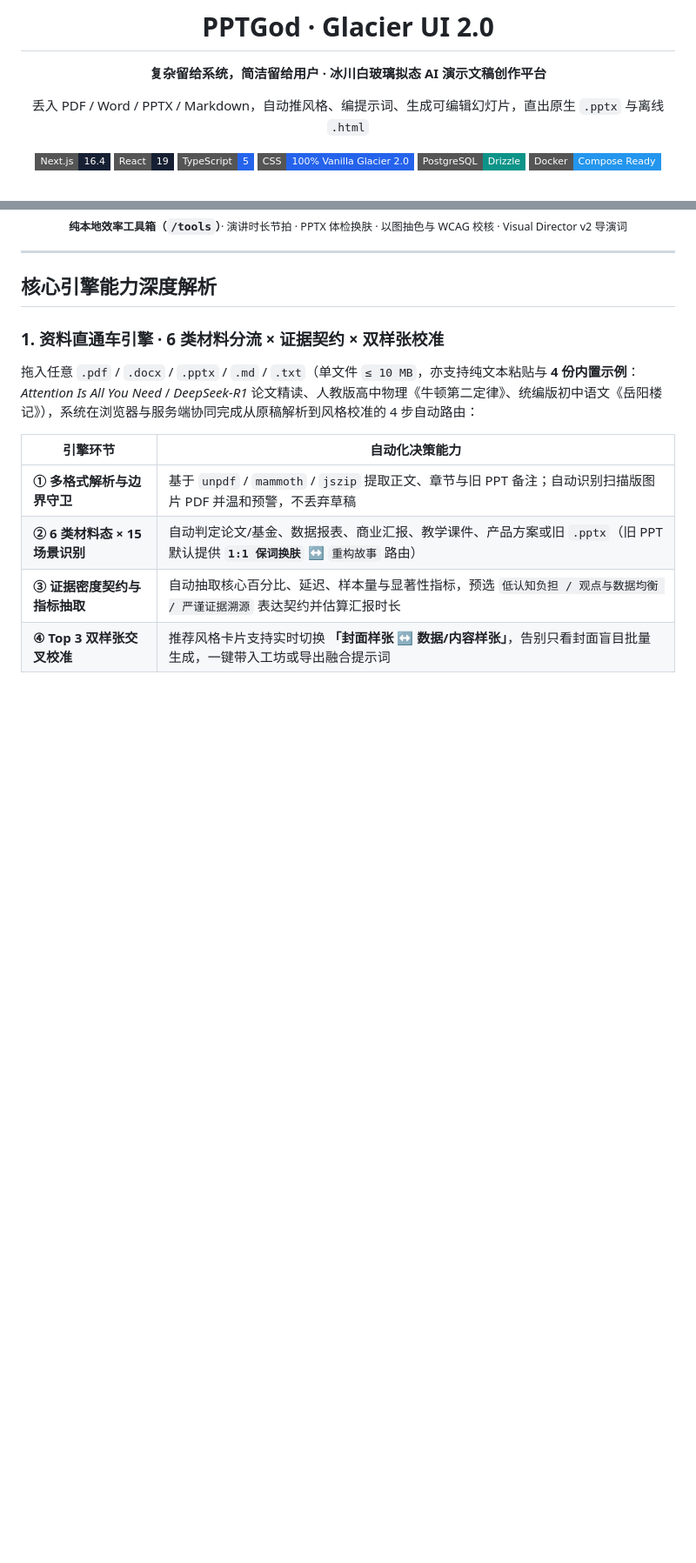
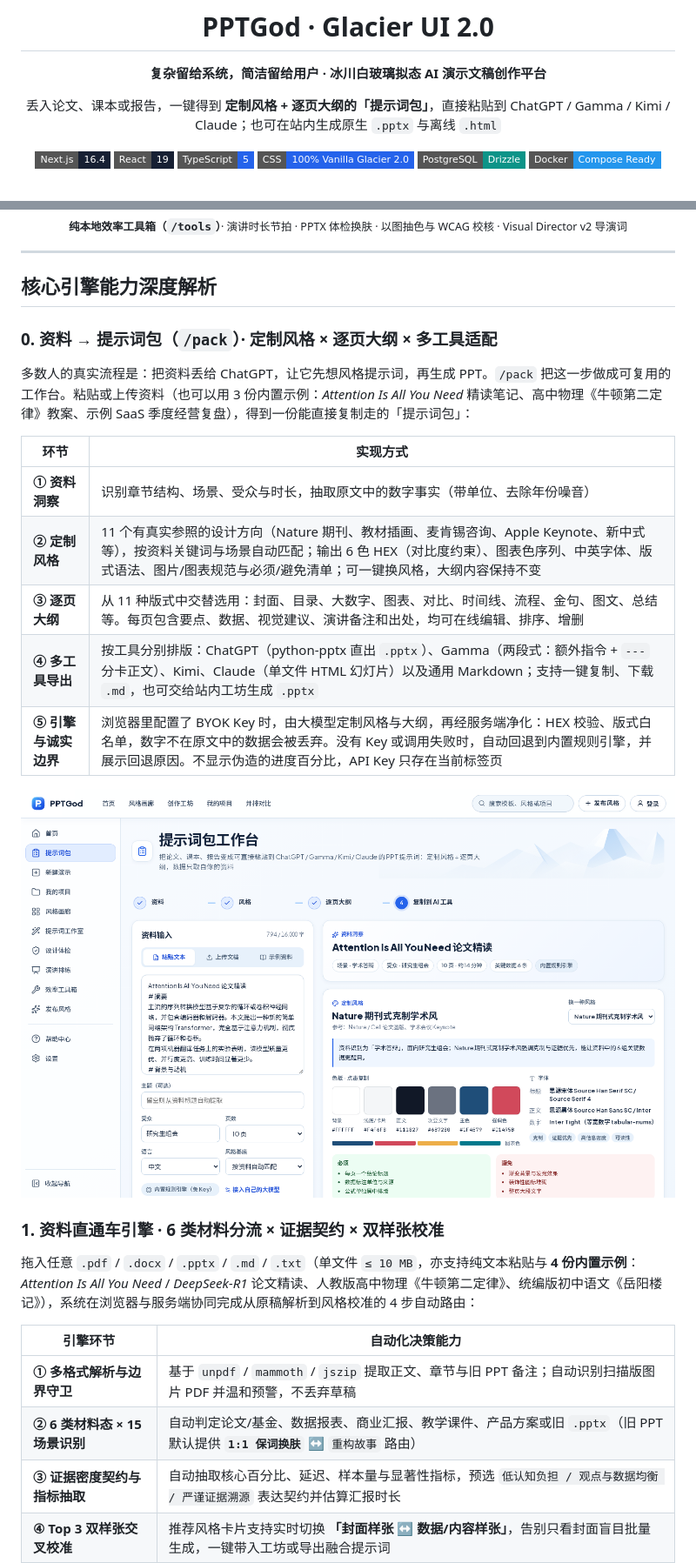
Before and after one commit to curtainchris233-hub/PPTGod, a Markdown page: README.md, 2 parts joined by grey strips. Shown at 87% size. GitHub-like rendering; pictures changed too: docs/showcase/glacier_v2/12-prompt-pack.png (added); badges without logos; blank space fills up the shorter version.

Commit message:
feat: 资料→提示词包 /pack workbench (style prompt + outline for ChatGPT/Gamma/Kimi/Claude) (#10)
Co-authored-by: curtainchris233-hub <227102381+curtainchris233-hub@users.noreply.github.com>

```diff
--- a/README.md
+++ b/README.md
@@ -4,7 +4,7 @@
 
 **复杂留给系统，简洁留给用户 · 冰川白玻璃拟态 AI 演示文稿创作平台**
 
-丢入 PDF / Word / PPTX / Markdown，自动推风格、编提示词、生成可编辑幻灯片，直出原生 `.pptx` 与离线 `.html`
+丢入论文、课本或报告，一键得到 **定制风格 + 逐页大纲的「提示词包」**，直接粘贴到 ChatGPT / Gamma / Kimi / Claude；也可在站内生成原生 `.pptx` 与离线 `.html`
 
 ![Next.js 16](https://img.shields.io/badge/Next.js-16.4-172033?style=flat-square&logo=nextdotjs)
 ![React 19](https://img.shields.io/badge/React-19-172033?style=flat-square&logo=react)
@@ -72,6 +73,22 @@
 ---
 
 ## 核心引擎能力深度解析
+
+### 0. 资料 → 提示词包（`/pack`）· 定制风格 × 逐页大纲 × 多工具适配
+
+多数人的真实流程是：把资料丢给 ChatGPT，让它先想风格提示词，再生成 PPT。`/pack` 把这一步做成可复用的工作台。粘贴或上传资料（也可以用 3 份内置示例：*Attention Is All You Need* 精读笔记、高中物理《牛顿第二定律》教案、示例 SaaS 季度经营复盘），得到一份能直接复制走的「提示词包」：
+
+| 环节 | 实现方式 |
+| --- | --- |
+| **① 资料洞察** | 识别章节结构、场景、受众与时长，抽取原文中的数字事实（带单位、去除年份噪音） |
+| **② 定制风格** | 11 个有真实参照的设计方向（Nature 期刊、教材插画、麦肯锡咨询、Apple Keynote、新中式等），按资料关键词与场景自动匹配；输出 6 色 HEX（对比度约束）、图表色序列、中英字体、版式语法、图片/图表规范与必须/避免清单；可一键换风格，大纲内容保持不变 |
+| **③ 逐页大纲** | 从 11 种版式中交替选用：封面、目录、大数字、图表、对比、时间线、流程、金句、图文、总结等。每页包含要点、数据、视觉建议、演讲备注和出处，均可在线编辑、排序、增删 |
+| **④ 多工具导出** | 按工具分别排版：ChatGPT（python-pptx 直出 `.pptx`）、Gamma（两段式：额外指令 + `---` 分卡正文）、Kimi、Claude（单文件 HTML 幻灯片）以及通用 Markdown；支持一键复制、下载 `.md`，也可交给站内工坊生成 `.pptx` |
+| **⑤ 引擎与诚实边界** | 浏览器里配置了 BYOK Key 时，由大模型定制风格与大纲，再经服务端净化：HEX 校验、版式白名单，数字不在原文中的数据会被丢弃。没有 Key 或调用失败时，自动回退到内置规则引擎，并展示回退原因。不显示伪造的进度百分比，API Key 只存在当前标签页 |
+
+<p align="center">
+  <img src="./docs/showcase/glacier_v2/12-prompt-pack.png" alt="提示词包工作台 /pack：资料洞察、定制风格色板、风格示意与多工具导出" width="100%" />
+</p>
 
 ### 1. 资料直通车引擎 · 6 类材料分流 × 证据契约 × 双样张校准
 
```
Also changed, not shown: other parts of README.md (+4 -2 lines), docs/PROJECT.md (+1 -0 lines), docs/TEST_INFRA.md (+3 -2 lines), 16 other files.
